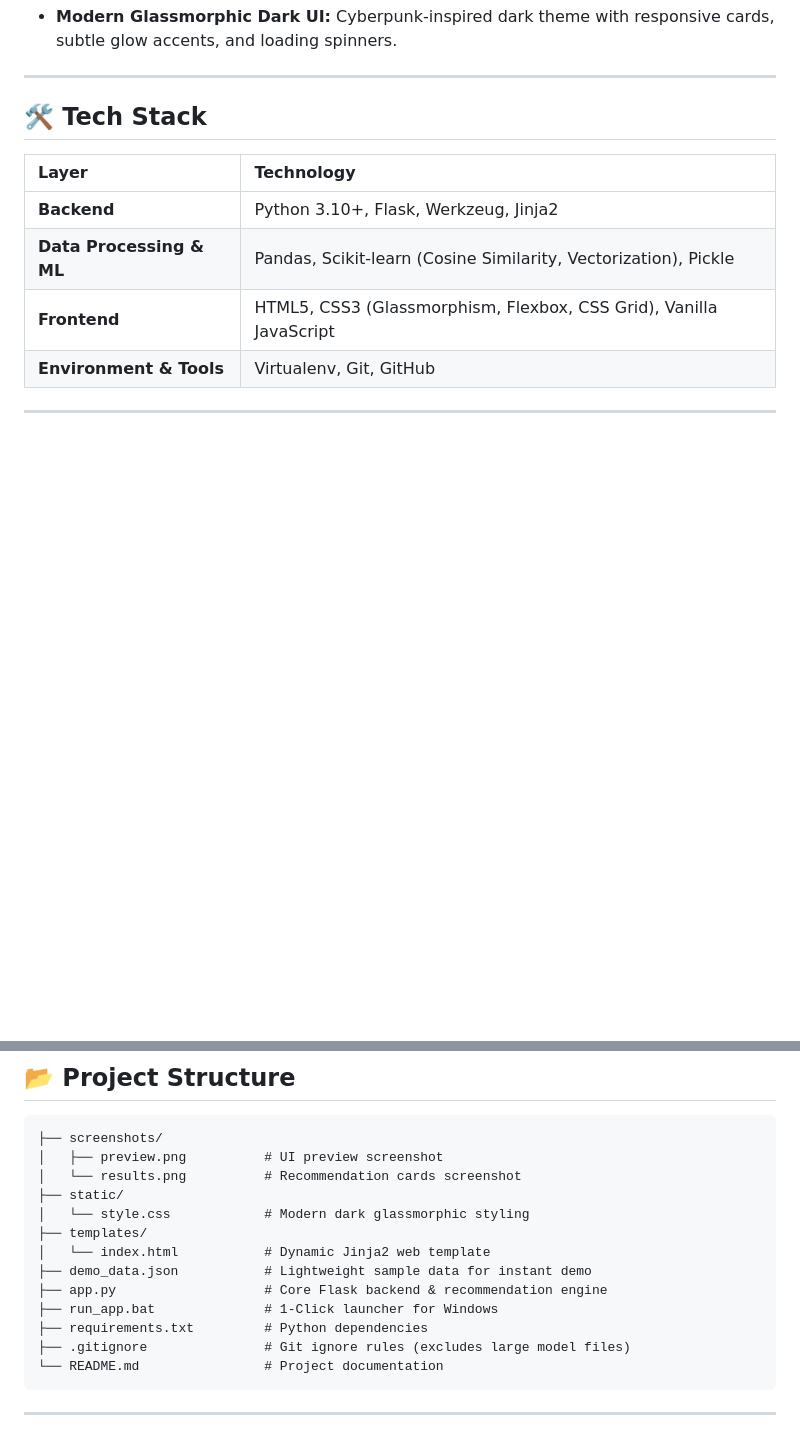
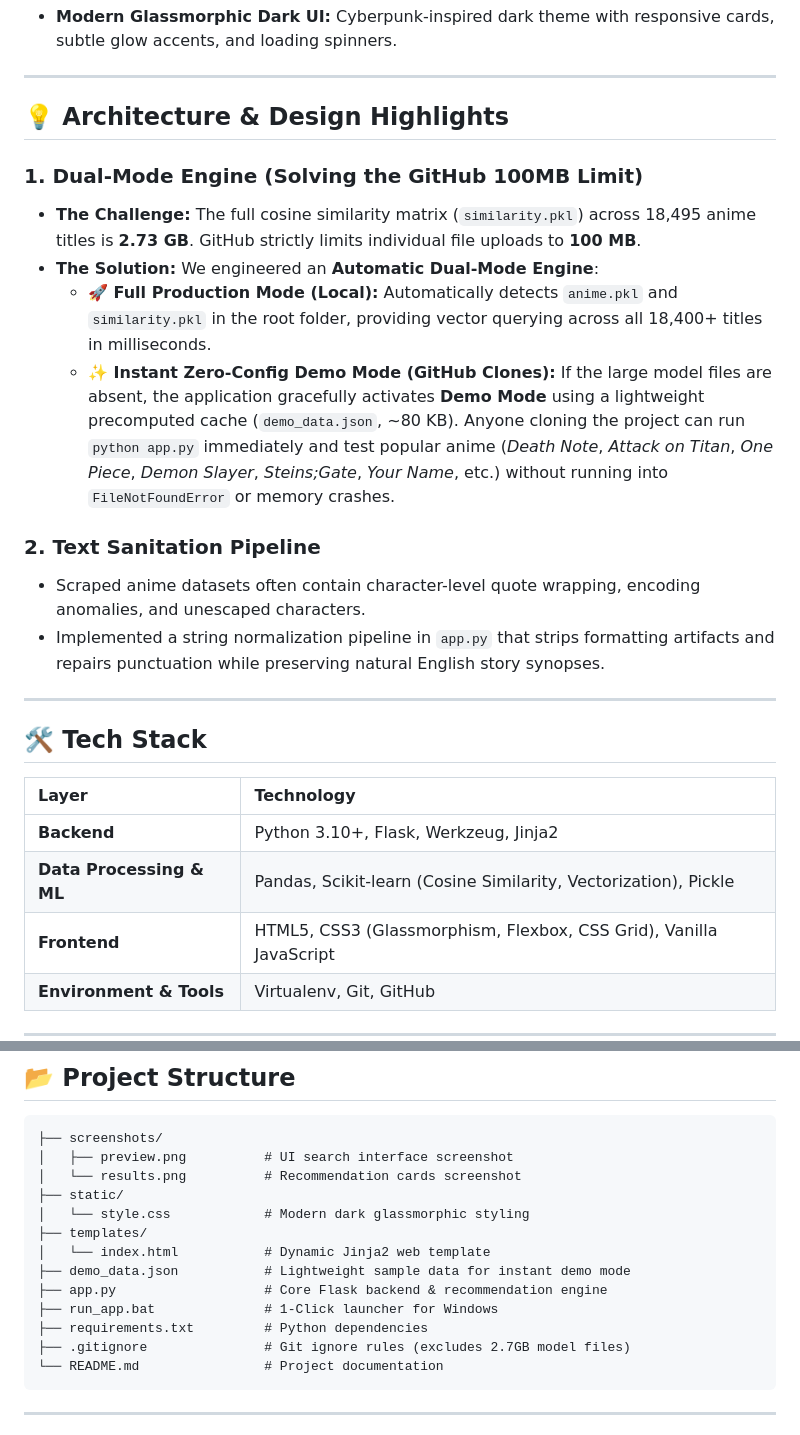
Before and after one commit to Yashbanda18052003/anime-recommendation-system, a Markdown page: readme.md, 2 parts joined by grey strips. Rendered like a GitHub page; blank space fills up the shorter version.

````diff
--- a/readme.md
+++ b/readme.md
@@ -33,4 +36,18 @@ A content-based recommendation web application that suggests similar anime title
 - **Modern Glassmorphic Dark UI:** Cyberpunk-inspired dark theme with responsive cards, subtle glow accents, and loading spinners.
+
+---
+
+## 💡 Architecture & Design Highlights
+
+### 1. Dual-Mode Engine (Solving the GitHub 100MB Limit)
+* **The Challenge:** The full cosine similarity matrix (`similarity.pkl`) across 18,495 anime titles is **2.73 GB**. GitHub strictly limits individual file uploads to **100 MB**.
+* **The Solution:** We engineered an **Automatic Dual-Mode Engine**:
+  * **🚀 Full Production Mode (Local):** Automatically detects `anime.pkl` and `similarity.pkl` in the root folder, providing vector querying across all 18,400+ titles in milliseconds.
+  * **✨ Instant Zero-Config Demo Mode (GitHub Clones):** If the large model files are absent, the application gracefully activates **Demo Mode** using a lightweight precomputed cache (`demo_data.json`, ~80 KB). Anyone cloning the project can run `python app.py` immediately and test popular anime (*Death Note*, *Attack on Titan*, *One Piece*, *Demon Slayer*, *Steins;Gate*, *Your Name*, etc.) without running into `FileNotFoundError` or memory crashes.
+
+### 2. Text Sanitation Pipeline
+* Scraped anime datasets often contain character-level quote wrapping, encoding anomalies, and unescaped characters.
+* Implemented a string normalization pipeline in `app.py` that strips formatting artifacts and repairs punctuation while preserving natural English story synopses.
 
 ---
 
@@ -49,17 +66,17 @@ A content-based recommendation web application that suggests similar anime title
 
 ```text
 ├── screenshots/
-│   ├── preview.png          # UI preview screenshot
+│   ├── preview.png          # UI search interface screenshot
 │   └── results.png          # Recommendation cards screenshot
 ├── static/
 │   └── style.css            # Modern dark glassmorphic styling
 ├── templates/
 │   └── index.html           # Dynamic Jinja2 web template
-├── demo_data.json           # Lightweight sample data for instant demo
+├── demo_data.json           # Lightweight sample data for instant demo mode
 ├── app.py                   # Core Flask backend & recommendation engine
 ├── run_app.bat              # 1-Click launcher for Windows
 ├── requirements.txt         # Python dependencies
-├── .gitignore               # Git ignore rules (excludes large model files)
+├── .gitignore               # Git ignore rules (excludes 2.7GB model files)
 └── README.md                # Project documentation
 ```
 
````
Also changed, not shown: other parts of readme.md (+8 -5 lines).
